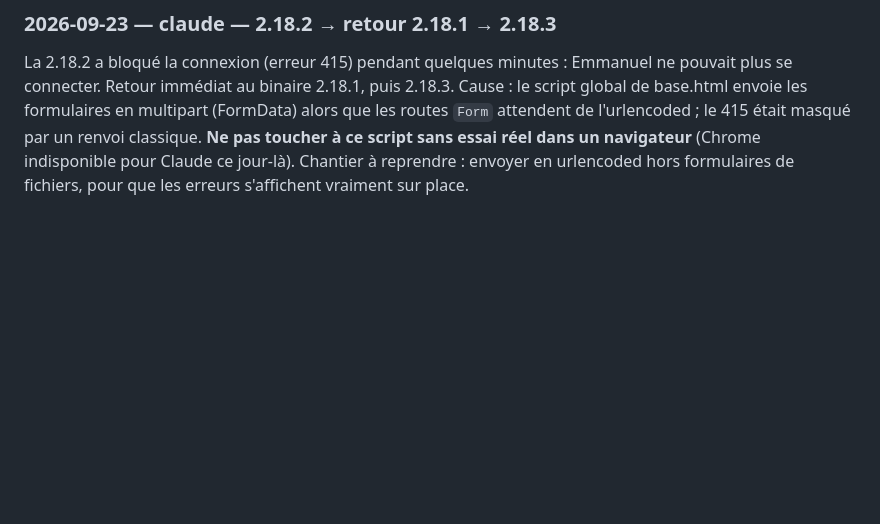
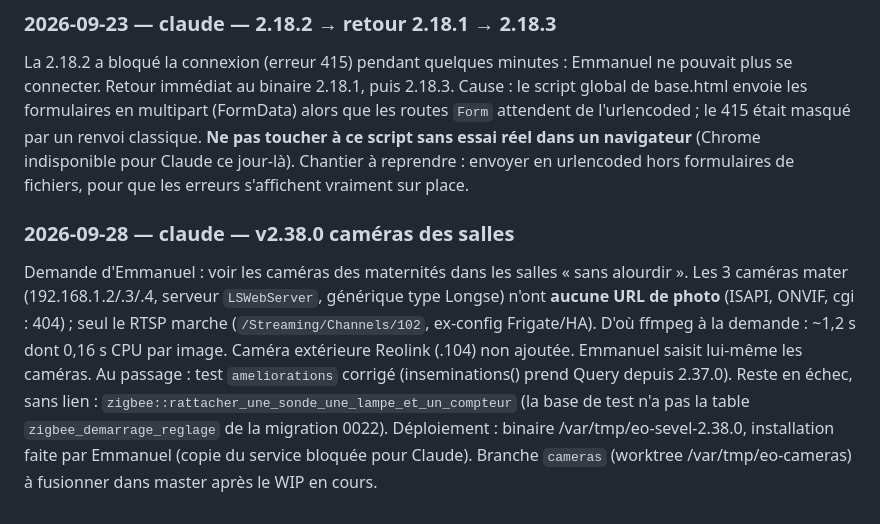
Before and after one commit to vx4500/eo-sevel, a Markdown page: JOURNAL-AGENTS.md, the part around the change. Drawn GitHub-style; blank space fills up the shorter version.

Commit message:
Journal et état du projet : v2.38.0 caméras
Co-Authored-By: Claude Opus 5.5 <noreply@anthropic.com>

```diff
--- a/JOURNAL-AGENTS.md
+++ b/JOURNAL-AGENTS.md
@@ -110,3 +110,17 @@ l'urlencoded ; le 415 était masqué par un renvoi classique. **Ne pas toucher
 à ce script sans essai réel dans un navigateur** (Chrome indisponible pour
 Claude ce jour-là). Chantier à reprendre : envoyer en urlencoded hors
 formulaires de fichiers, pour que les erreurs s'affichent vraiment sur place.
+
+### 2026-09-28 — claude — v2.38.0 caméras des salles
+Demande d'Emmanuel : voir les caméras des maternités dans les salles « sans
+alourdir ». Les 3 caméras mater (192.168.1.2/.3/.4, serveur `LSWebServer`,
+générique type Longse) n'ont **aucune URL de photo** (ISAPI, ONVIF, cgi : 404) ;
+seul le RTSP marche (`/Streaming/Channels/102`, ex-config Frigate/HA). D'où
+ffmpeg à la demande : ~1,2 s dont 0,16 s CPU par image. Caméra extérieure
+Reolink (.104) non ajoutée. Emmanuel saisit lui-même les caméras.
+Au passage : test `ameliorations` corrigé (inseminations() prend Query depuis
+2.37.0). Reste en échec, sans lien : `zigbee::rattacher_une_sonde_une_lampe_et_un_compteur`
+(la base de test n'a pas la table `zigbee_demarrage_reglage` de la migration 0022).
+Déploiement : binaire /var/tmp/eo-sevel-2.38.0, installation faite par Emmanuel
+(copie du service bloquée pour Claude). Branche `cameras` (worktree
+/var/tmp/eo-cameras) à fusionner dans master après le WIP en cours.
```
Also changed, not shown: Etat-projet-eo-suivi-rust.md (+5 -1 lines), README.md (+1 -1 lines).
